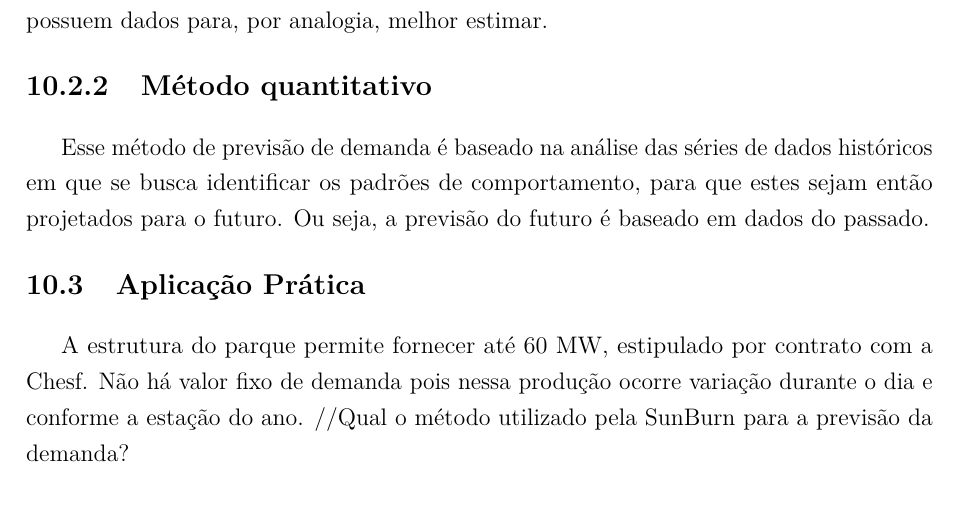
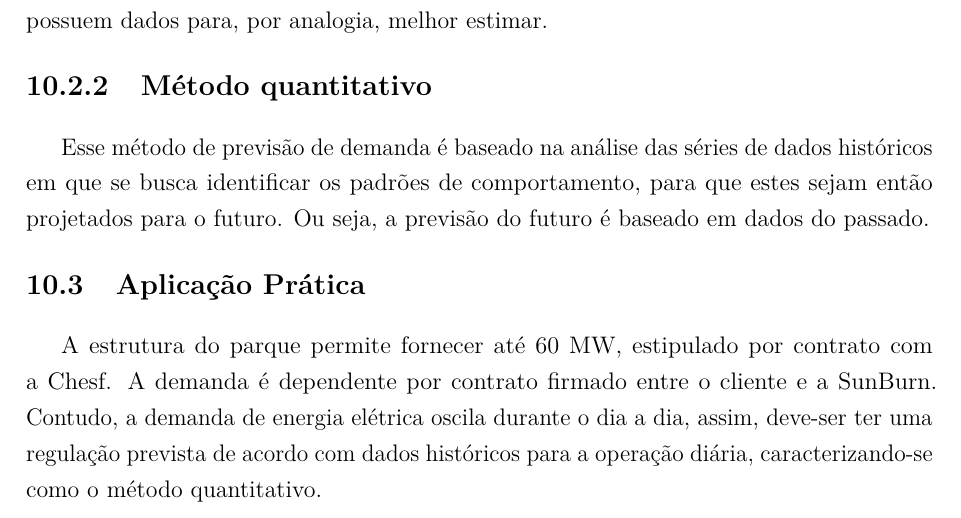
Before and after one commit to JessMotta/report_production_systems, a LaTeX thesis (report_production_systems.tex, which reads sections/10introplanejamento.tex): part of page 34 of 53, cut so that both start at the same text. Compiled offline with pdfLaTeX.

Commit message:
fix ap chap 10

```diff
--- a/sections/10introplanejamento.tex
+++ b/sections/10introplanejamento.tex
@@ -41,6 +41,4 @@ Esse método de previsão de demanda é baseado na análise das séries de dados
 
 \section{Aplicação Prática}
 \label{sec:introducao_ao_planejamento_aplicacao}
-A estrutura do parque permite fornecer até 60 MW, estipulado por contrato com a Chesf.
-Não há valor fixo de demanda pois nessa produção ocorre variação durante o dia e conforme a estação do ano.
-//Qual o método utilizado pela SunBurn para a previsão da demanda?
+A estrutura do parque permite fornecer até 60 MW, estipulado por contrato com a Chesf. A demanda é dependente por contrato firmado entre o cliente e a SunBurn. Contudo, a demanda de energia elétrica oscila durante o dia a dia, assim, deve-ser ter uma regulação prevista de acordo com dados históricos para a operação diária, caracterizando-se como o método quantitativo.
```
